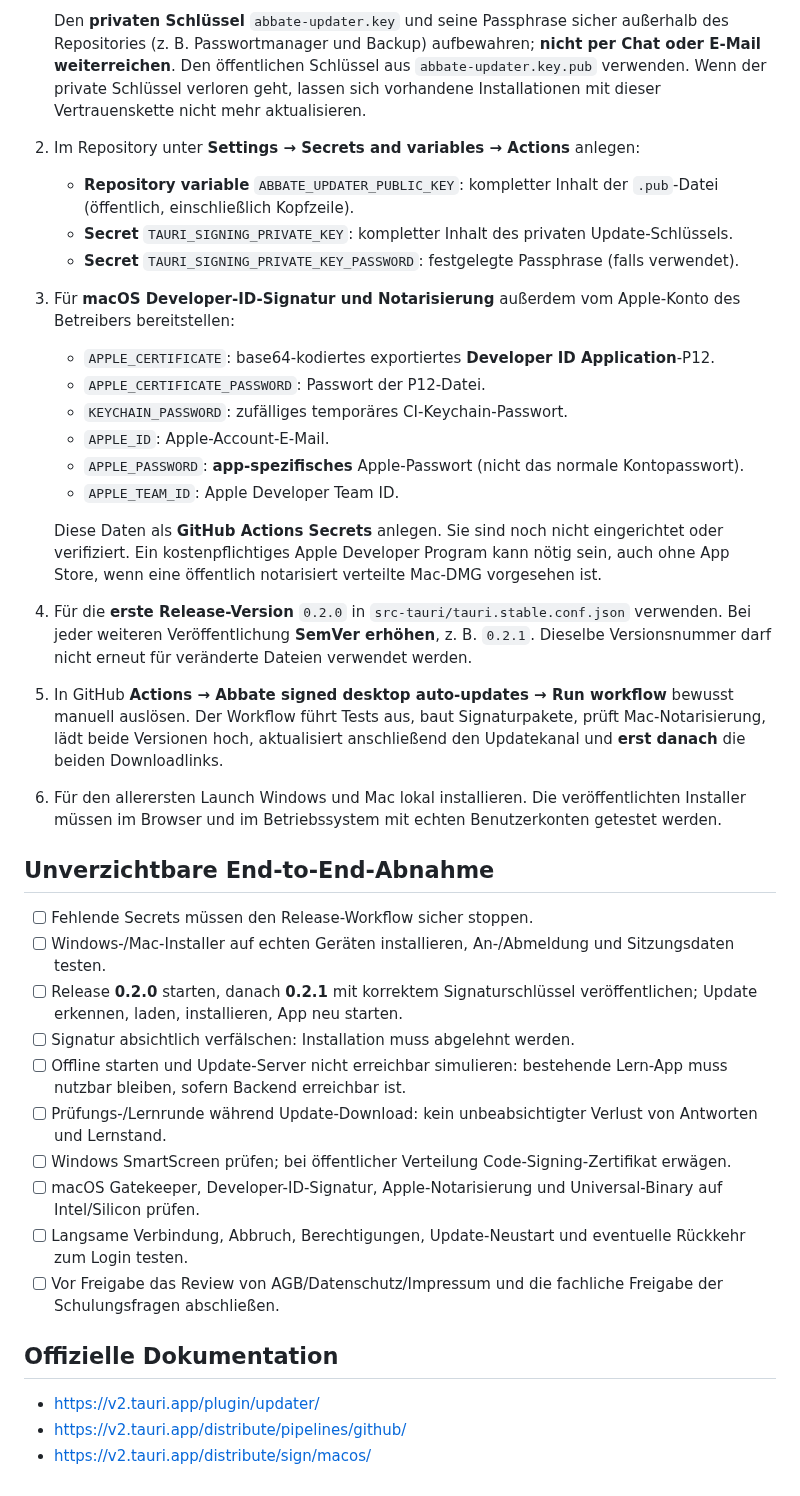
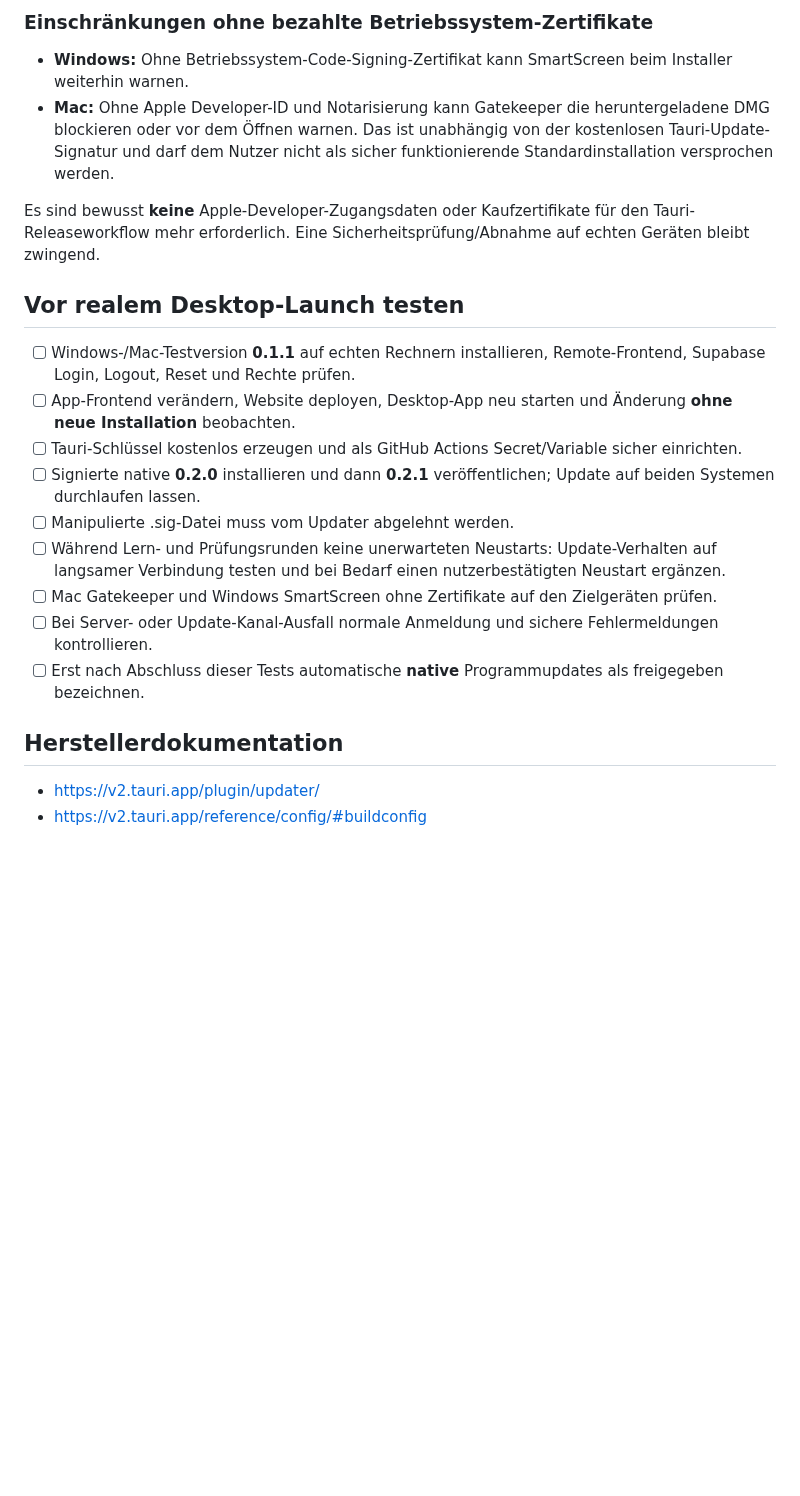
Before and after one commit to Cra4Zzy/Andreas-app, a Markdown page: docs/desktop-auto-updates.md, the part around one of its changes. GitHub-like rendering; blank space fills up the shorter version.

```diff
--- a/docs/desktop-auto-updates.md
+++ b/docs/desktop-auto-updates.md
@@ -45,40 +48,24 @@ Die alten Windows-/Mac-Pilotinstaller enthalten **noch keinen Updater**. Sie kö
 
-   Den **privaten Schlüssel** `abbate-updater.key` und seine Passphrase sicher außerhalb des Repositories (z. B. Passwortmanager und Backup) aufbewahren; **nicht per Chat oder E-Mail weiterreichen**. Den öffentlichen Schlüssel aus `abbate-updater.key.pub` verwenden. Wenn der private Schlüssel verloren geht, lassen sich vorhandene Installationen mit dieser Vertrauenskette nicht mehr aktualisieren.
+### Einschränkungen ohne bezahlte Betriebssystem-Zertifikate
 
-2. Im Repository unter **Settings → Secrets and variables → Actions** anlegen:
-   - **Repository variable** `ABBATE_UPDATER_PUBLIC_KEY`: kompletter Inhalt der `.pub`-Datei (öffentlich, einschließlich Kopfzeile).
-   - **Secret** `TAURI_SIGNING_PRIVATE_KEY`: kompletter Inhalt des privaten Update-Schlüssels.
-   - **Secret** `TAURI_SIGNING_PRIVATE_KEY_PASSWORD`: festgelegte Passphrase (falls verwendet).
+- **Windows:** Ohne Betriebssystem-Code-Signing-Zertifikat kann SmartScreen beim Installer weiterhin warnen.
+- **Mac:** Ohne Apple Developer-ID und Notarisierung kann Gatekeeper die heruntergeladene DMG blockieren oder vor dem Öffnen warnen. Das ist unabhängig von der kostenlosen Tauri-Update-Signatur und darf dem Nutzer nicht als sicher funktionierende Standardinstallation versprochen werden.
 
-3. Für **macOS Developer-ID-Signatur und Notarisierung** außerdem vom Apple-Konto des Betreibers bereitstellen:
-   - `APPLE_CERTIFICATE`: base64-kodiertes exportiertes **Developer ID Application**-P12.
-   - `APPLE_CERTIFICATE_PASSWORD`: Passwort der P12-Datei.
-   - `KEYCHAIN_PASSWORD`: zufälliges temporäres CI-Keychain-Passwort.
-   - `APPLE_ID`: Apple-Account-E-Mail.
-   - `APPLE_PASSWORD`: **app-spezifisches** Apple-Passwort (nicht das normale Kontopasswort).
-   - `APPLE_TEAM_ID`: Apple Developer Team ID.
+Es sind bewusst **keine** Apple-Developer-Zugangsdaten oder Kaufzertifikate für den Tauri-Releaseworkflow mehr erforderlich. Eine Sicherheitsprüfung/Abnahme auf echten Geräten bleibt zwingend.
 
-   Diese Daten als **GitHub Actions Secrets** anlegen. Sie sind noch nicht eingerichtet oder verifiziert. Ein kostenpflichtiges Apple Developer Program kann nötig sein, auch ohne App Store, wenn eine öffentlich notarisiert verteilte Mac-DMG vorgesehen ist.
+## Vor realem Desktop-Launch testen
 
-4. Für die **erste Release-Version** `0.2.0` in `src-tauri/tauri.stable.conf.json` verwenden. Bei jeder weiteren Veröffentlichung **SemVer erhöhen**, z. B. `0.2.1`. Dieselbe Versionsnummer darf nicht erneut für veränderte Dateien verwendet werden.
-5. In GitHub **Actions → Abbate signed desktop auto-updates → Run workflow** bewusst manuell auslösen. Der Workflow führt Tests aus, baut Signaturpakete, prüft Mac-Notarisierung, lädt beide Versionen hoch, aktualisiert anschließend den Updatekanal und **erst danach** die beiden Downloadlinks.
-6. Für den allerersten Launch Windows und Mac lokal installieren. Die veröffentlichten Installer müssen im Browser und im Betriebssystem mit echten Benutzerkonten getestet werden.
+- [ ] Windows-/Mac-Testversion **0.1.1** auf echten Rechnern installieren, Remote-Frontend, Supabase Login, Logout, Reset und Rechte prüfen.
+- [ ] App-Frontend verändern, Website deployen, Desktop-App neu starten und Änderung **ohne neue Installation** beobachten.
+- [ ] Tauri-Schlüssel kostenlos erzeugen und als GitHub Actions Secret/Variable sicher einrichten.
+- [ ] Signierte native **0.2.0** installieren und dann **0.2.1** veröffentlichen; Update auf beiden Systemen durchlaufen lassen.
+- [ ] Manipulierte .sig-Datei muss vom Updater abgelehnt werden.
+- [ ] Während Lern- und Prüfungsrunden keine unerwarteten Neustarts: Update-Verhalten auf langsamer Verbindung testen und bei Bedarf einen nutzerbestätigten Neustart ergänzen.
+- [ ] Mac Gatekeeper und Windows SmartScreen ohne Zertifikate auf den Zielgeräten prüfen.
+- [ ] Bei Server- oder Update-Kanal-Ausfall normale Anmeldung und sichere Fehlermeldungen kontrollieren.
+- [ ] Erst nach Abschluss dieser Tests automatische **native** Programmupdates als freigegeben bezeichnen.
 
-## Unverzichtbare End-to-End-Abnahme
-
-- [ ] Fehlende Secrets müssen den Release-Workflow sicher stoppen.
-- [ ] Windows-/Mac-Installer auf echten Geräten installieren, An-/Abmeldung und Sitzungsdaten testen.
-- [ ] Release **0.2.0** starten, danach **0.2.1** mit korrektem Signaturschlüssel veröffentlichen; Update erkennen, laden, installieren, App neu starten.
-- [ ] Signatur absichtlich verfälschen: Installation muss abgelehnt werden.
-- [ ] Offline starten und Update-Server nicht erreichbar simulieren: bestehende Lern-App muss nutzbar bleiben, sofern Backend erreichbar ist.
-- [ ] Prüfungs-/Lernrunde während Update-Download: kein unbeabsichtigter Verlust von Antworten und Lernstand.
-- [ ] Windows SmartScreen prüfen; bei öffentlicher Verteilung Code-Signing-Zertifikat erwägen.
-- [ ] macOS Gatekeeper, Developer-ID-Signatur, Apple-Notarisierung und Universal-Binary auf Intel/Silicon prüfen.
-- [ ] Langsame Verbindung, Abbruch, Berechtigungen, Update-Neustart und eventuelle Rückkehr zum Login testen.
-- [ ] Vor Freigabe das Review von AGB/Datenschutz/Impressum und die fachliche Freigabe der Schulungsfragen abschließen.
-
-## Offizielle Dokumentation
+## Herstellerdokumentation
 
 - https://v2.tauri.app/plugin/updater/
-- https://v2.tauri.app/distribute/pipelines/github/
-- https://v2.tauri.app/distribute/sign/macos/
+- https://v2.tauri.app/reference/config/#buildconfig
```
Also changed, not shown: other parts of docs/desktop-auto-updates.md (+29 -26 lines).
